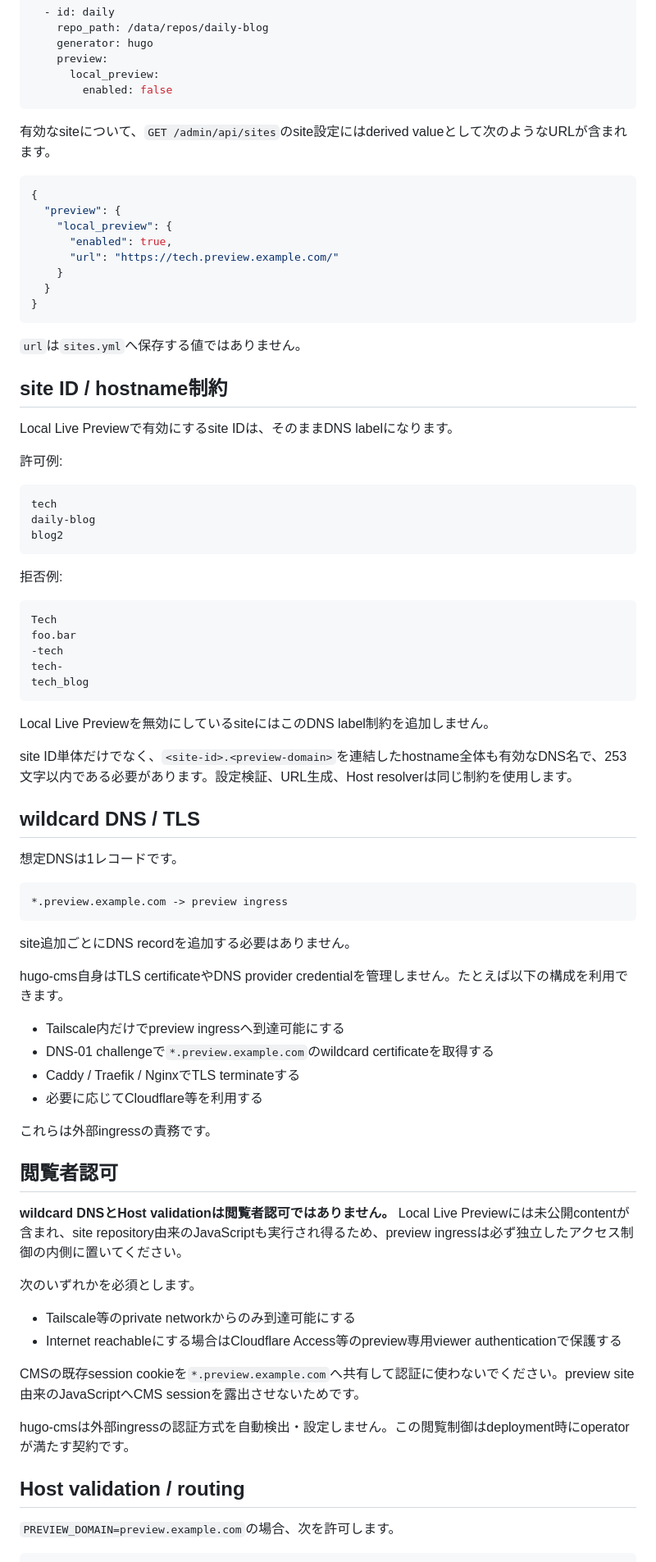
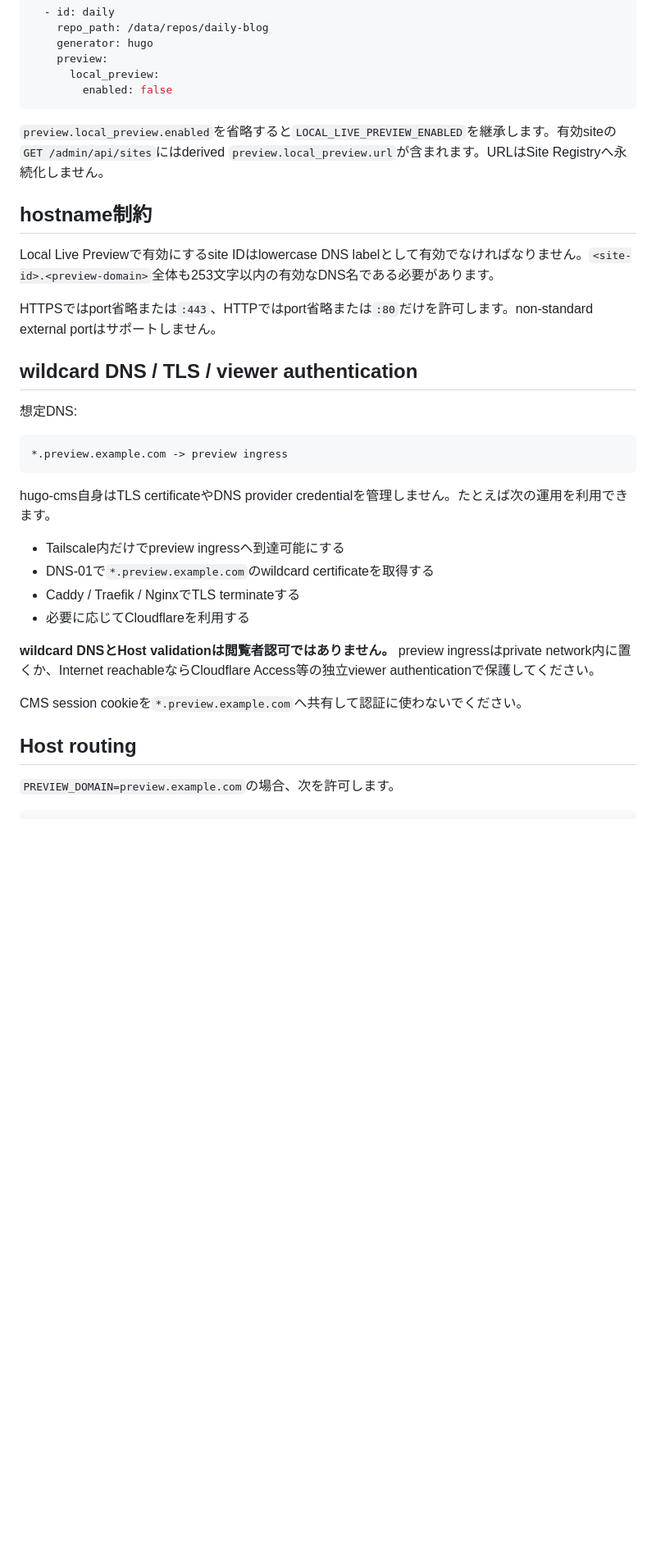
Before and after one commit to kitashimauni/hugo-cms, a Markdown page: docs/guides/local-live-preview.md, the part around one of its changes. Shown at 82% size. Drawn GitHub-style; blank space fills up the shorter version.

Commit message:
docs: update Local Live Preview guide for Phase 3

````diff
--- a/docs/guides/local-live-preview.md
+++ b/docs/guides/local-live-preview.md
@@ -51,80 +40,34 @@ sites:
         enabled: false
 ```
 
-有効なsiteについて、`GET /admin/api/sites`のsite設定にはderived valueとして次のようなURLが含まれます。
+`preview.local_preview.enabled`を省略すると`LOCAL_LIVE_PREVIEW_ENABLED`を継承します。有効siteの`GET /admin/api/sites`にはderived `preview.local_preview.url`が含まれます。URLはSite Registryへ永続化しません。
 
-```json
-{
-  "preview": {
-    "local_preview": {
-      "enabled": true,
-      "url": "https://tech.preview.example.com/"
-    }
-  }
-}
-```
+## hostname制約
 
-`url`は`sites.yml`へ保存する値ではありません。
+Local Live Previewで有効にするsite IDはlowercase DNS labelとして有効でなければなりません。`<site-id>.<preview-domain>`全体も253文字以内の有効なDNS名である必要があります。
 
-## site ID / hostname制約
+HTTPSではport省略または`:443`、HTTPではport省略または`:80`だけを許可します。non-standard external portはサポートしません。
 
-Local Live Previewで有効にするsite IDは、そのままDNS labelになります。
+## wildcard DNS / TLS / viewer authentication
 
-許可例:
-
-```text
-tech
-daily-blog
-blog2
-```
-
-拒否例:
-
-```text
-Tech
-foo.bar
--tech
-tech-
-tech_blog
-```
-
-Local Live Previewを無効にしているsiteにはこのDNS label制約を追加しません。
-
-site ID単体だけでなく、`<site-id>.<preview-domain>`を連結したhostname全体も有効なDNS名で、253文字以内である必要があります。設定検証、URL生成、Host resolverは同じ制約を使用します。
-
-## wildcard DNS / TLS
-
-想定DNSは1レコードです。
+想定DNS:
 
 ```text
 *.preview.example.com -> preview ingress
 ```
 
-site追加ごとにDNS recordを追加する必要はありません。
-
-hugo-cms自身はTLS certificateやDNS provider credentialを管理しません。たとえば以下の構成を利用できます。
+hugo-cms自身はTLS certificateやDNS provider credentialを管理しません。たとえば次の運用を利用できます。
 
 - Tailscale内だけでpreview ingressへ到達可能にする
-- DNS-01 challengeで`*.preview.example.com`のwildcard certificateを取得する
+- DNS-01で`*.preview.example.com`のwildcard certificateを取得する
 - Caddy / Traefik / NginxでTLS terminateする
-- 必要に応じてCloudflare等を利用する
+- 必要に応じてCloudflareを利用する
 
-これらは外部ingressの責務です。
+**wildcard DNSとHost validationは閲覧者認可ではありません。** preview ingressはprivate network内に置くか、Internet reachableならCloudflare Access等の独立viewer authenticationで保護してください。
 
-## 閲覧者認可
+CMS session cookieを`*.preview.example.com`へ共有して認証に使わないでください。
 
-**wildcard DNSとHost validationは閲覧者認可ではありません。** Local Live Previewには未公開contentが含まれ、site repository由来のJavaScriptも実行され得るため、preview ingressは必ず独立したアクセス制御の内側に置いてください。
-
-次のいずれかを必須とします。
-
-- Tailscale等のprivate networkからのみ到達可能にする
-- Internet reachableにする場合はCloudflare Access等のpreview専用viewer authenticationで保護する
-
-CMSの既存session cookieを`*.preview.example.com`へ共有して認証に使わないでください。preview site由来のJavaScriptへCMS sessionを露出させないためです。
-
-hugo-cmsは外部ingressの認証方式を自動検出・設定しません。この閲覧制御はdeployment時にoperatorが満たす契約です。
-
-## Host validation / routing
+## Host routing
 
 `PREVIEW_DOMAIN=preview.example.com`の場合、次を許可します。
 
````
Also changed, not shown: other parts of docs/guides/local-live-preview.md (+71 -65 lines).
